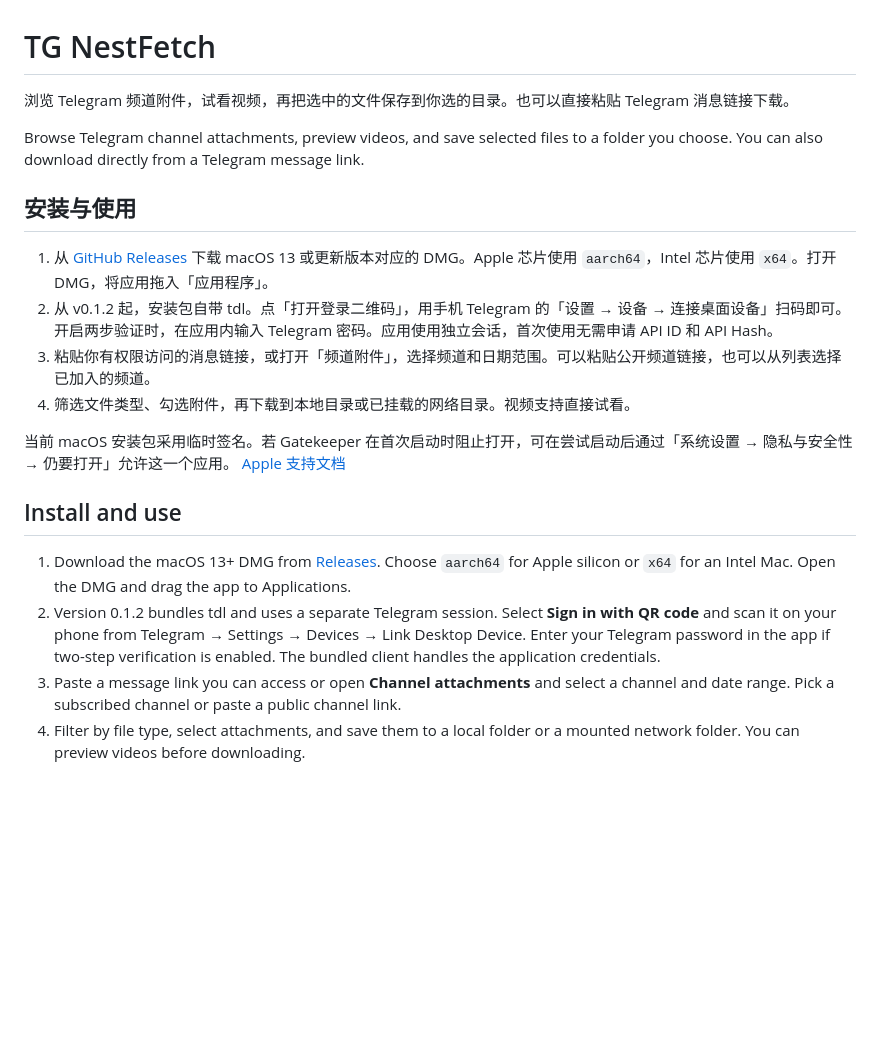
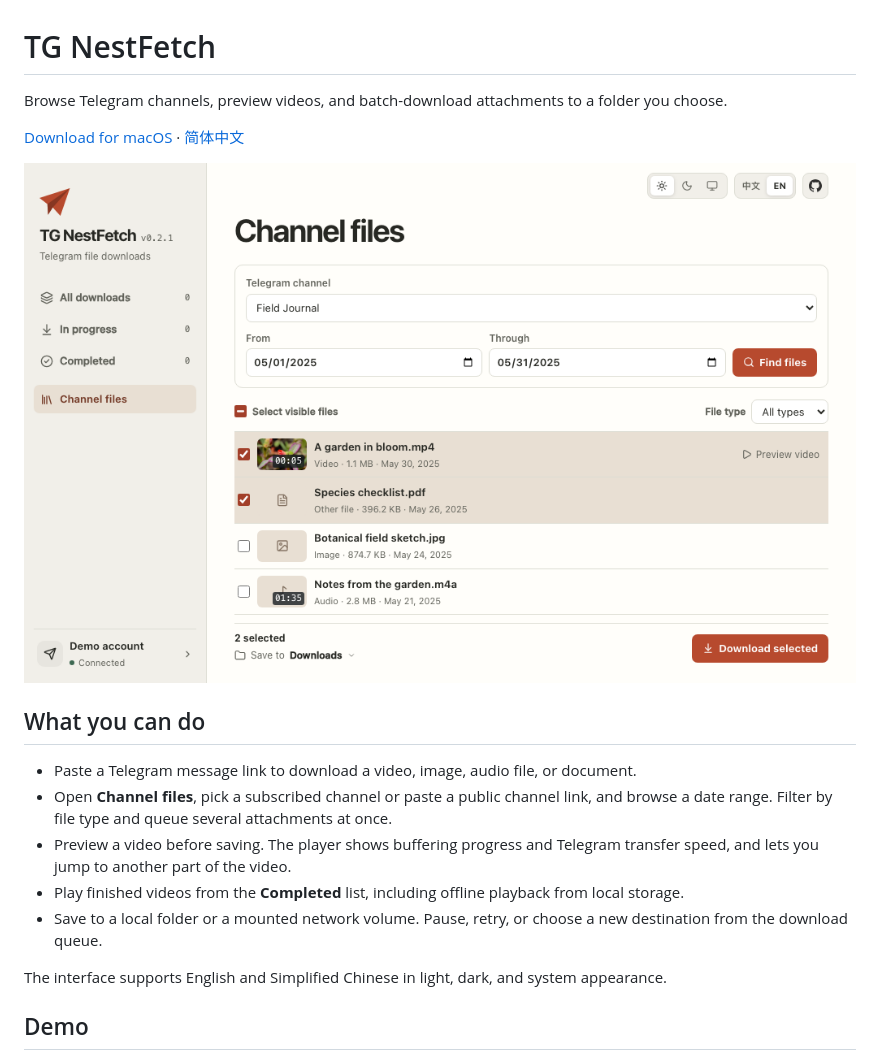
Before and after one commit to TNT-Likely/telegram-nestfetch, a Markdown page: README.md, the part around one of its changes. Drawn GitHub-style; pictures changed too: docs/media/channel-attachments.png (added); blank space fills up the shorter version.

Commit message:
docs: lead with an English README and show the app

```diff
--- a/README.md
+++ b/README.md
@@ -1,22 +1,20 @@
 # TG NestFetch
 
-浏览 Telegram 频道附件，试看视频，再把选中的文件保存到你选的目录。也可以直接粘贴 Telegram 消息链接下载。
+Browse Telegram channels, preview videos, and batch-download attachments to a folder you choose.
 
-Browse Telegram channel attachments, preview videos, and save selected files to a folder you choose. You can also download directly from a Telegram message link.
+[Download for macOS](https://github.com/TNT-Likely/telegram-nestfetch/releases/latest) · [简体中文](README.zh-CN.md)
 
-## 安装与使用
+![TG NestFetch showing a channel's attachments with date and type filters and selected files ready to download](docs/media/channel-attachments.png)
 
-1. 从 [GitHub Releases](https://github.com/TNT-Likely/telegram-nestfetch/releases) 下载 macOS 13 或更新版本对应的 DMG。Apple 芯片使用 `aarch64`，Intel 芯片使用 `x64`。打开 DMG，将应用拖入「应用程序」。
-2. 从 v0.1.2 起，安装包自带 tdl。点「打开登录二维码」，用手机 Telegram 的「设置 → 设备 → 连接桌面设备」扫码即可。开启两步验证时，在应用内输入 Telegram 密码。应用使用独立会话，首次使用无需申请 API ID 和 API Hash。
-3. 粘贴你有权限访问的消息链接，或打开「频道附件」，选择频道和日期范围。可以粘贴公开频道链接，也可以从列表选择已加入的频道。
-4. 筛选文件类型、勾选附件，再下载到本地目录或已挂载的网络目录。视频支持直接试看。
+## What you can do
 
-当前 macOS 安装包采用临时签名。若 Gatekeeper 在首次启动时阻止打开，可在尝试启动后通过「系统设置 → 隐私与安全性 → 仍要打开」允许这一个应用。 [Apple 支持文档](https://support.apple.com/guide/mac-help/open-a-mac-app-from-an-unidentified-developer-mh40616/mac)
+- Paste a Telegram message link to download a video, image, audio file, or document.
+- Open **Channel files**, pick a subscribed channel or paste a public channel link, and browse a date range. Filter by file type and queue several attachments at once.
+- Preview a video before saving. The player shows buffering progress and Telegram transfer speed, and lets you jump to another part of the video.
+- Play finished videos from the **Completed** list, including offline playback from local storage.
+- Save to a local folder or a mounted network volume. Pause, retry, or choose a new destination from the download queue.
 
-## Install and use
+The interface supports English and Simplified Chinese in light, dark, and system appearance.
 
-1. Download the macOS 13+ DMG from [Releases](https://github.com/TNT-Likely/telegram-nestfetch/releases). Choose `aarch64` for Apple silicon or `x64` for an Intel Mac. Open the DMG and drag the app to Applications.
-2. Version 0.1.2 bundles tdl and uses a separate Telegram session. Select **Sign in with QR code** and scan it on your phone from Telegram → Settings → Devices → Link Desktop Device. Enter your Telegram password in the app if two-step verification is enabled. The bundled client handles the application credentials.
-3. Paste a message link you can access or open **Channel attachments** and select a channel and date range. Pick a subscribed channel or paste a public channel link.
-4. Filter by file type, select attachments, and save them to a local folder or a mounted network folder. You can preview videos before downloading.
+## Demo
 
```
Also changed, not shown: other parts of README.md (+26 -24 lines), README.zh-CN.md (added, +41 -0 lines), 1 other file.
